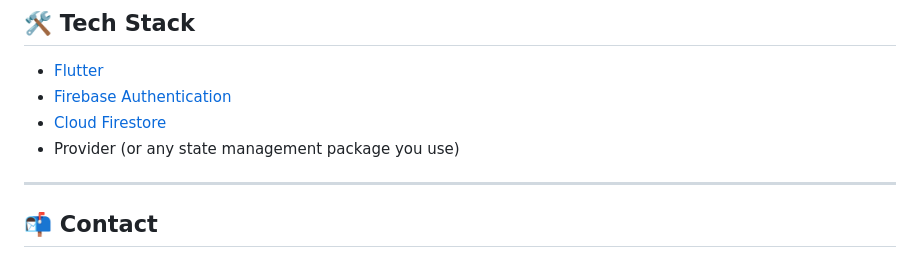
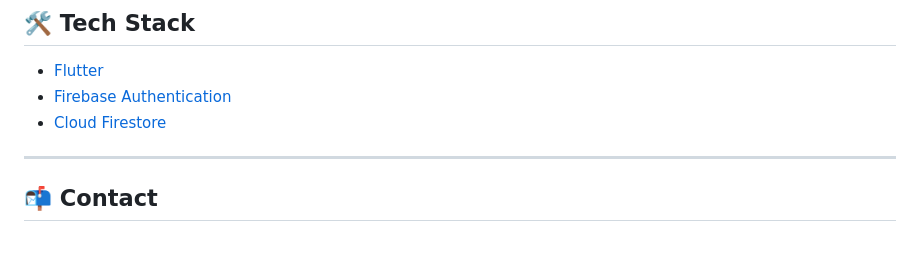
Before and after one commit to ana3ss7z/dragon_taste_restaurant_flutter_app, a Markdown page: README.md, the part around the change. Rendered like a GitHub page.

```diff
--- a/README.md
+++ b/README.md
@@ -187,7 +187,6 @@ Each document ID is autogenerated for each comment.
 * [Flutter](https://flutter.dev/)
 * [Firebase Authentication](https://firebase.google.com/docs/auth)
 * [Cloud Firestore](https://firebase.google.com/docs/firestore)
-* Provider (or any state management package you use)
 
 ---
 
```
